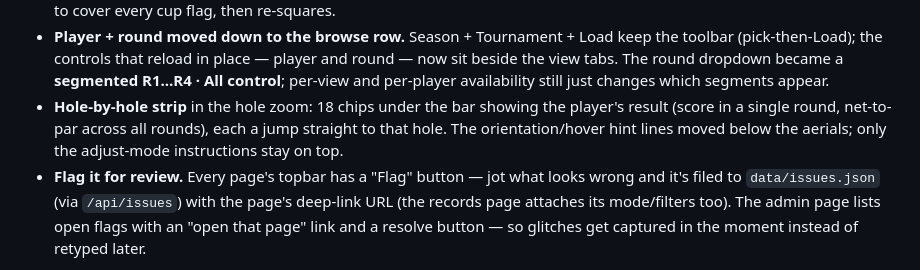
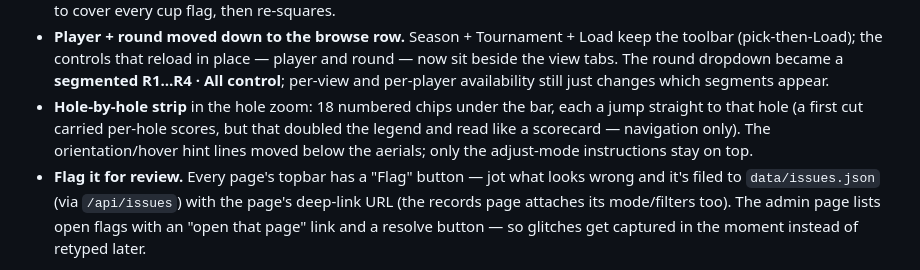
Before and after one commit to grahamsinger/quick-look-golf, a Markdown page: CHANGELOG.md, the part around the change. Drawn GitHub-style.

Commit message:
Changelog: hole strip is navigation, not a scorecard
Claude-Session: https://claude.ai/code/session_01Qq2kr7hDxCw9ftwFp3cFZ7

```diff
--- a/CHANGELOG.md
+++ b/CHANGELOG.md
@@ -604,10 +604,11 @@ Fixes from a testing pass, plus a layout rethink:
   player and round — now sit beside the view tabs. The round dropdown became
   a **segmented R1…R4 · All control**; per-view and per-player availability
   still just changes which segments appear.
-- **Hole-by-hole strip** in the hole zoom: 18 chips under the bar showing the
-  player's result (score in a single round, net-to-par across all rounds),
-  each a jump straight to that hole. The orientation/hover hint lines moved
-  below the aerials; only the adjust-mode instructions stay on top.
+- **Hole-by-hole strip** in the hole zoom: 18 numbered chips under the bar,
+  each a jump straight to that hole (a first cut carried per-hole scores,
+  but that doubled the legend and read like a scorecard — navigation only).
+  The orientation/hover hint lines moved below the aerials; only the
+  adjust-mode instructions stay on top.
 - **Flag it for review.** Every page's topbar has a "Flag" button — jot what
   looks wrong and it's filed to `data/issues.json` (via `/api/issues`) with
   the page's deep-link URL (the records page attaches its mode/filters too).
```
